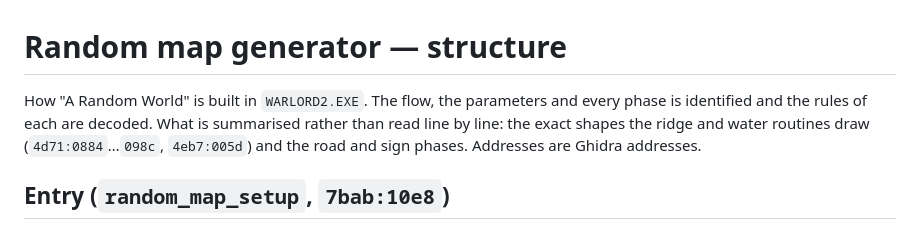
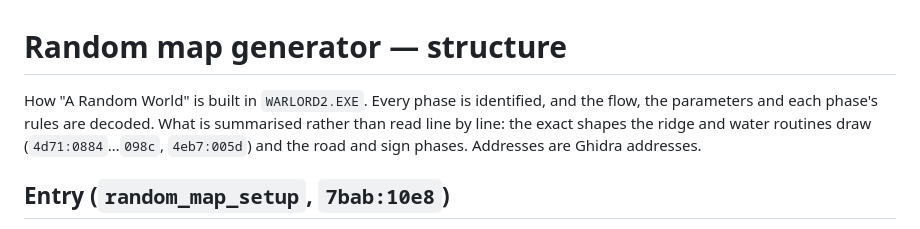
Before and after one commit to jstrand/warlords2-remake, a Markdown page: docs/re/random_map.md, the part around the change. GitHub-like rendering.

Commit message:
Fix the opening sentence of random_map.md
Co-Authored-By: Claude Opus 5 <noreply@anthropic.com>

```diff
--- a/docs/re/random_map.md
+++ b/docs/re/random_map.md
@@ -1,7 +1,7 @@
 # Random map generator — structure
 
-How "A Random World" is built in `WARLORD2.EXE`. The flow, the parameters and
-every phase is identified and the rules of each are decoded. What is
+How "A Random World" is built in `WARLORD2.EXE`. Every phase is identified,
+and the flow, the parameters and each phase's rules are decoded. What is
 summarised rather than read line by line: the exact shapes the ridge and
 water routines draw (`4d71:0884`…`098c`, `4eb7:005d`) and the road and sign
 phases.
```
